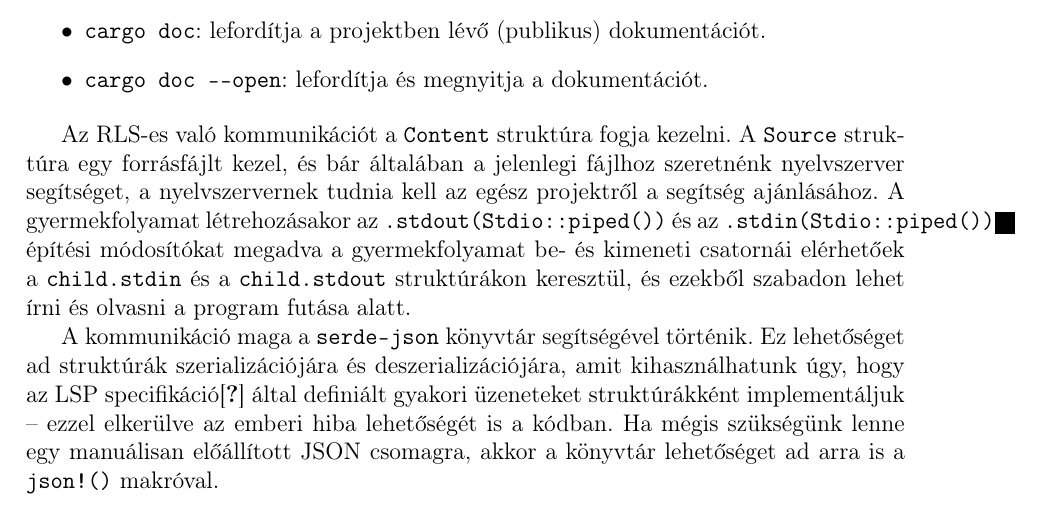
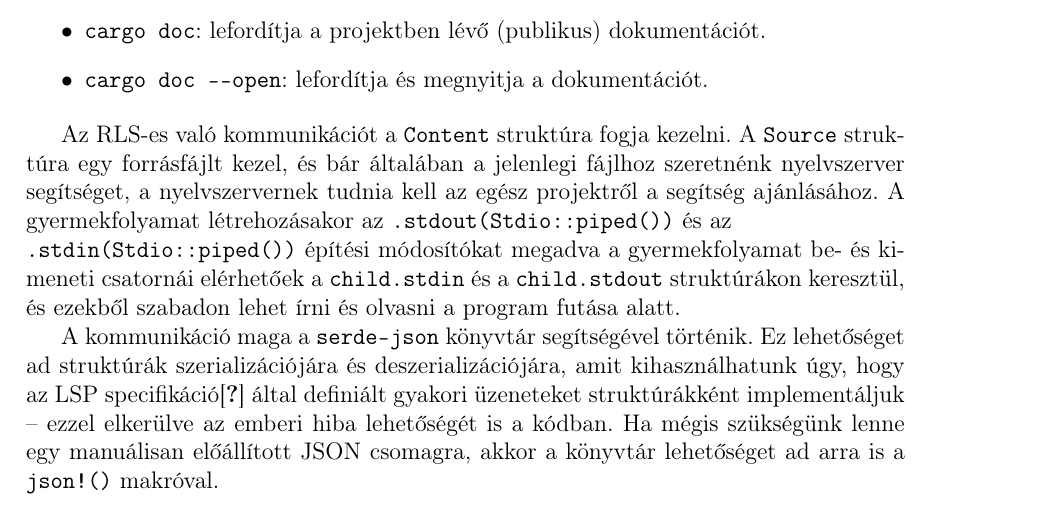
Before and after one commit to varga-daniel/szakdolgozat, a LaTeX document (dolgozat/dolgozat.tex, which reads dolgozat/fejezetek/3_ide.tex): part of page 14 of 18, cut so that both start at the same text. Compiled offline with pdfLaTeX.

Commit message:
Rozsda IDE frissítése.

```diff
--- a/dolgozat/fejezetek/3_ide.tex
+++ b/dolgozat/fejezetek/3_ide.tex
@@ -245,7 +245,7 @@ A következő alapvető Cargo parancsokat érdemes implementálni:
 Az RLS-es való kommunikációt a \texttt{Content} struktúra fogja kezelni.
 A \texttt{Source} struktúra egy forrásfájlt kezel, és bár általában a jelenlegi fájlhoz szeretnénk
 nyelvszerver segítséget, a nyelvszervernek tudnia kell az egész projektről a segítség ajánlásához.
-A gyermekfolyamat létrehozásakor az \texttt{.stdout(Stdio::piped())} és az \texttt{.stdin(Stdio::piped())}
+A gyermekfolyamat létrehozásakor az \texttt{.stdout(Stdio::piped())} és az\\ \texttt{.stdin(Stdio::piped())}
 építési módosítókat megadva a gyermekfolyamat be- és kimeneti csatornái elérhetőek a \texttt{child.stdin}
 és a \texttt{child.stdout} struktúrákon keresztül, és ezekből szabadon lehet írni és olvasni a program futása alatt.
 
```
